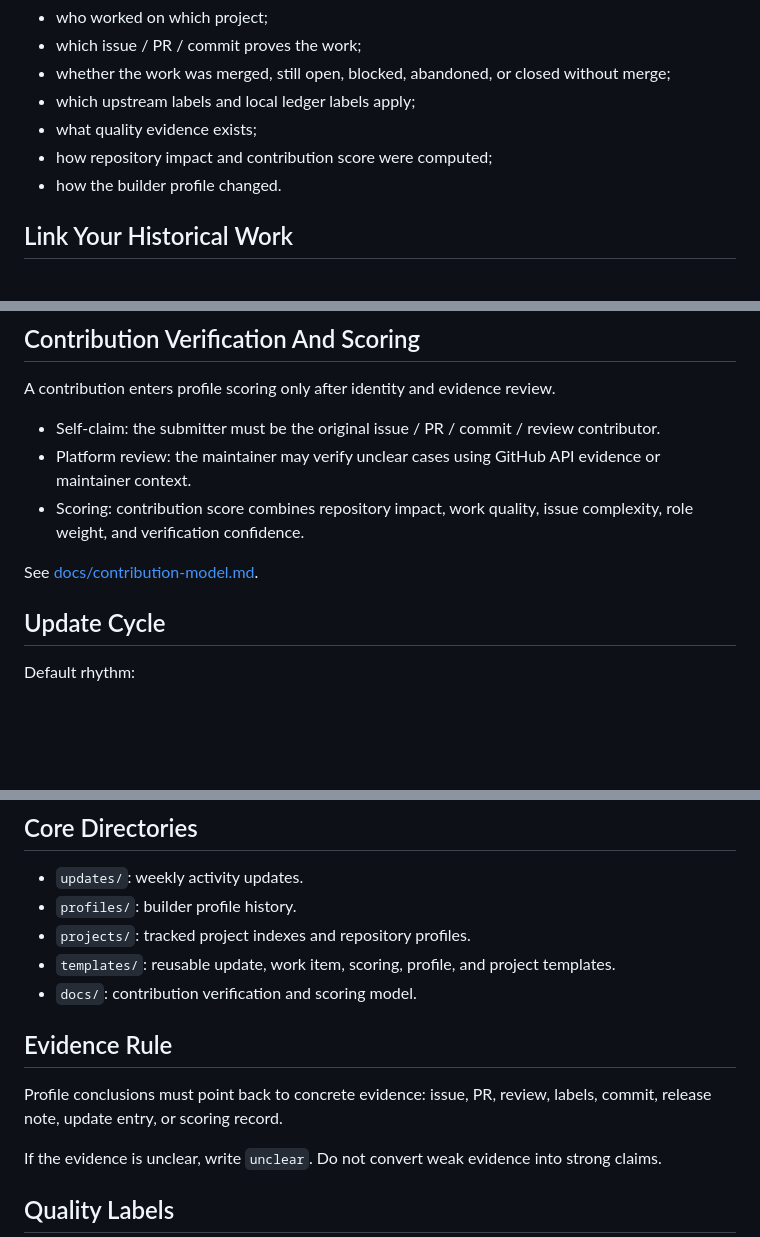
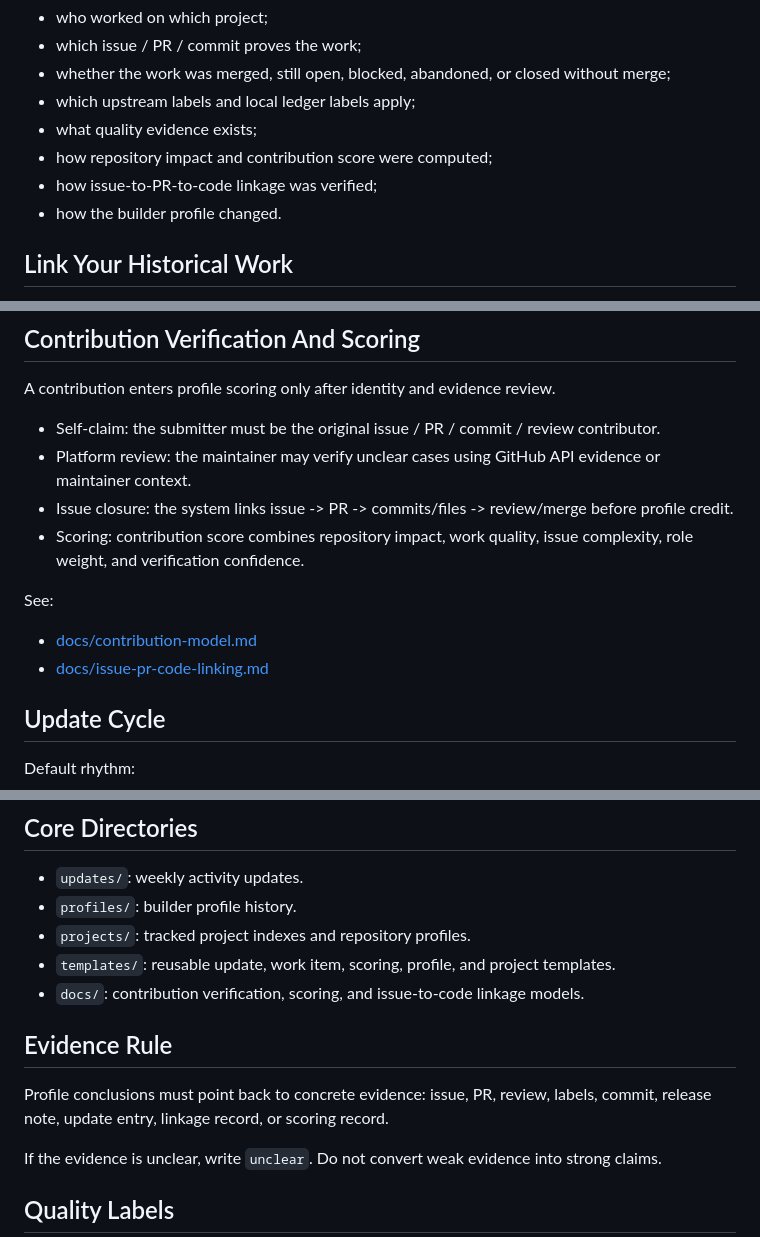
Before and after one commit to Brentbin/github-native-builder-activity-ledger, a Markdown page: README.md, 3 parts joined by grey strips. GitHub-like rendering; blank space fills up the shorter version.

Commit message:
Add issue-to-code linkage design link

```diff
--- a/README.md
+++ b/README.md
@@ -16,6 +16,7 @@ Each update records:
 - which upstream labels and local ledger labels apply;
 - what quality evidence exists;
 - how repository impact and contribution score were computed;
+- how issue-to-PR-to-code linkage was verified;
 - how the builder profile changed.
 
 ## Link Your Historical Work
@@ -41,9 +42,13 @@ A contribution enters profile scoring only after identity and evidence review.
 
 - Self-claim: the submitter must be the original issue / PR / commit / review contributor.
 - Platform review: the maintainer may verify unclear cases using GitHub API evidence or maintainer context.
+- Issue closure: the system links issue -> PR -> commits/files -> review/merge before profile credit.
 - Scoring: contribution score combines repository impact, work quality, issue complexity, role weight, and verification confidence.
 
-See [docs/contribution-model.md](docs/contribution-model.md).
+See:
+
+- [docs/contribution-model.md](docs/contribution-model.md)
+- [docs/issue-pr-code-linking.md](docs/issue-pr-code-linking.md)
 
 ## Update Cycle
 
@@ -58,11 +63,11 @@ Default rhythm:
 - `profiles/`: builder profile history.
 - `projects/`: tracked project indexes and repository profiles.
 - `templates/`: reusable update, work item, scoring, profile, and project templates.
-- `docs/`: contribution verification and scoring model.
+- `docs/`: contribution verification, scoring, and issue-to-code linkage models.
 
 ## Evidence Rule
 
-Profile conclusions must point back to concrete evidence: issue, PR, review, labels, commit, release note, update entry, or scoring record.
+Profile conclusions must point back to concrete evidence: issue, PR, review, labels, commit, release note, update entry, linkage record, or scoring record.
 
 If the evidence is unclear, write `unclear`. Do not convert weak evidence into strong claims.
 
```
